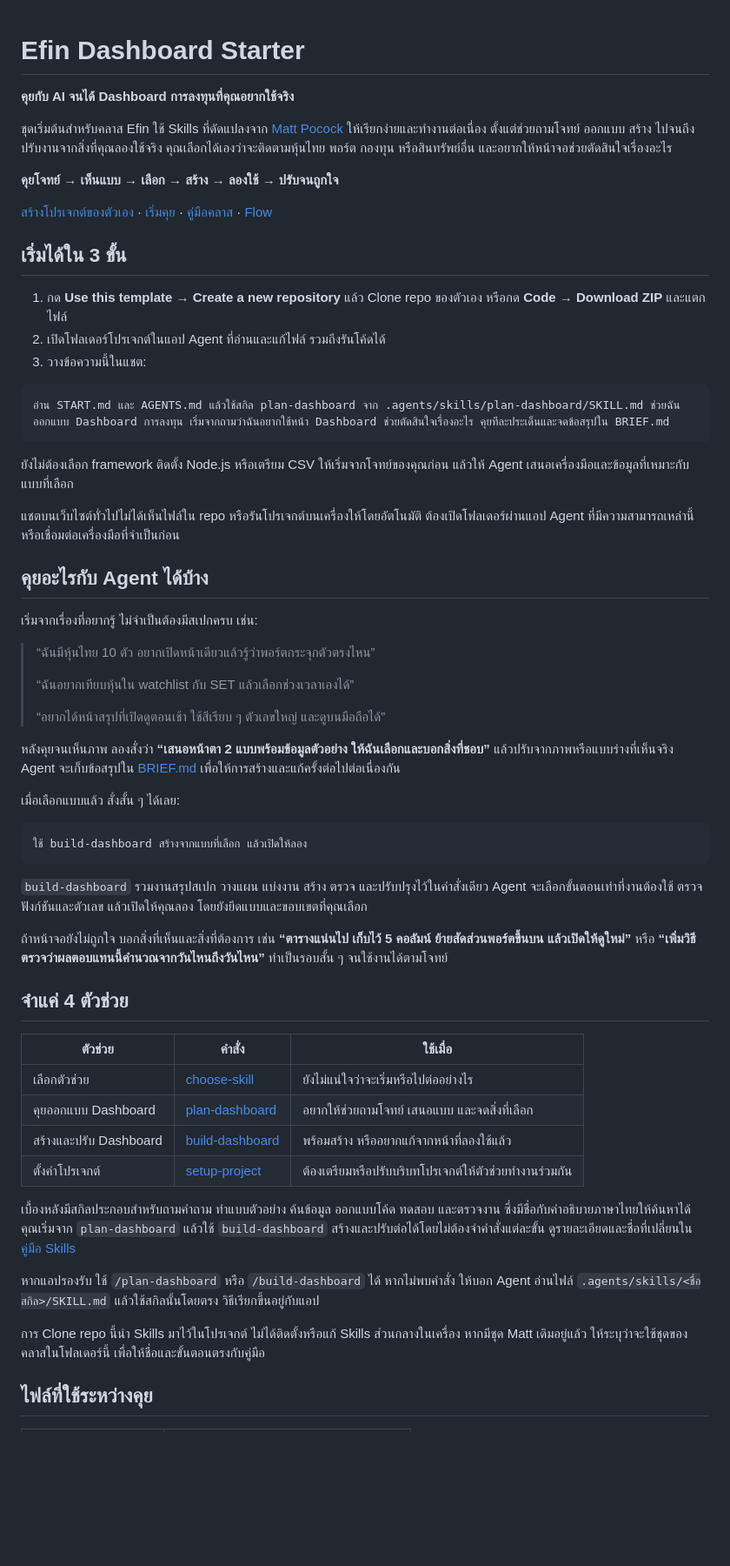
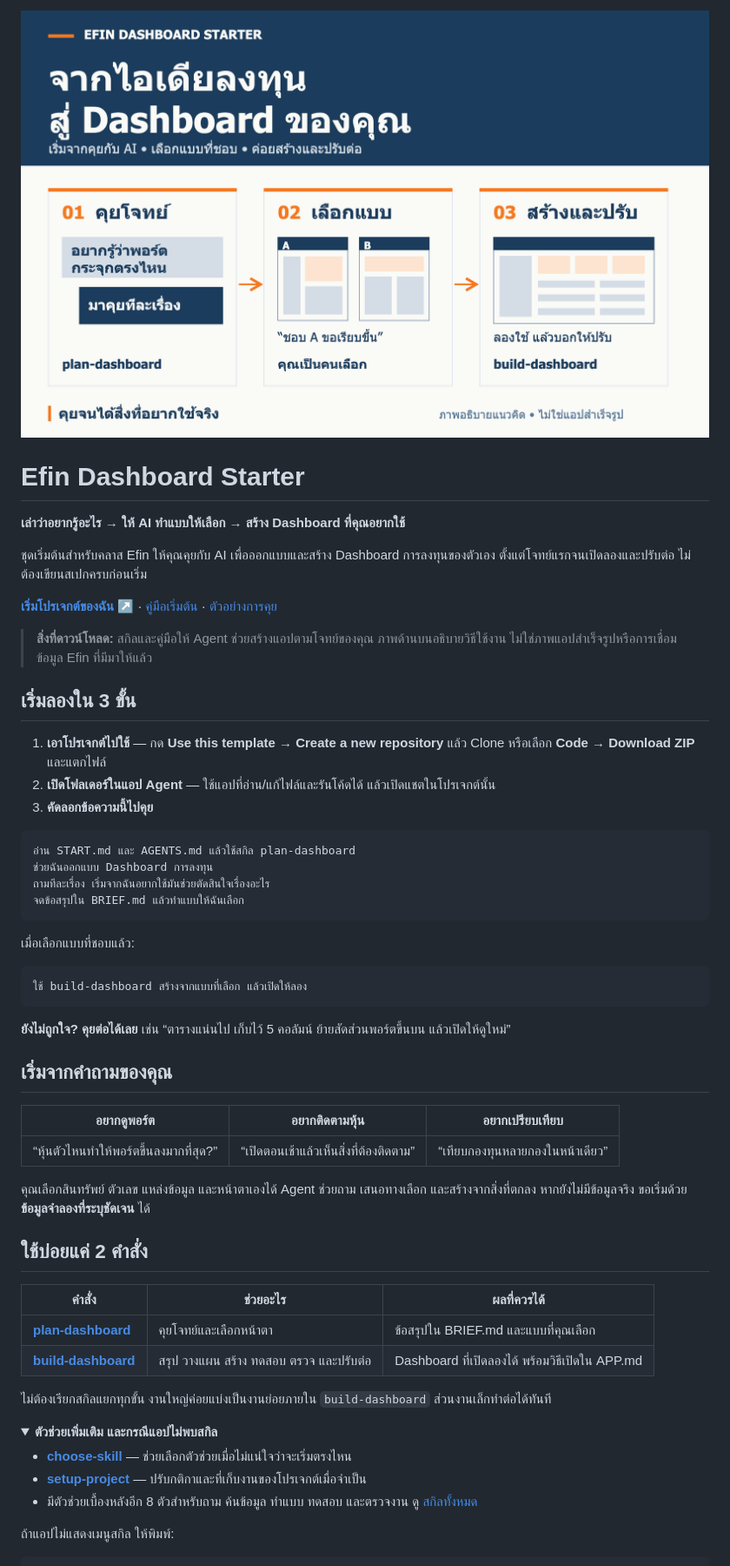
Before and after one commit to nutdnuy/efin-dashboard-starter, a Markdown page: README.md, the part around the change printed below. Shown: that part at 87% size. GitHub-like rendering; pictures changed too: docs/assets/dashboard-journey.png (added); folded sections open; blank space fills up the shorter version.

Commit message:
Explain the dashboard starter with an illustrated README

````diff
--- a/README.md
+++ b/README.md
@@ -1,63 +1,59 @@
+![จากไอเดียลงทุนสู่ Dashboard ของคุณ: คุยโจทย์ด้วย plan-dashboard เลือกแบบที่ชอบ แล้วใช้ build-dashboard สร้างและปรับต่อ](docs/assets/dashboard-journey.png)
+
 # Efin Dashboard Starter
 
-**คุยกับ AI จนได้ Dashboard การลงทุนที่คุณอยากใช้จริง**
+**เล่าว่าอยากรู้อะไร → ให้ AI ทำแบบให้เลือก → สร้าง Dashboard ที่คุณอยากใช้**
 
-ชุดเริ่มต้นสำหรับคลาส Efin ใช้ Skills ที่ดัดแปลงจาก [Matt Pocock](https://github.com/mattpocock/skills) ให้เรียกง่ายและทำงานต่อเนื่อง ตั้งแต่ช่วยถามโจทย์ ออกแบบ สร้าง ไปจนถึงปรับงานจากสิ่งที่คุณลองใช้จริง คุณเลือกได้เองว่าจะติดตามหุ้นไทย พอร์ต กองทุน หรือสินทรัพย์อื่น และอยากให้หน้าจอช่วยตัดสินใจเรื่องอะไร
+ชุดเริ่มต้นสำหรับคลาส Efin ให้คุณคุยกับ AI เพื่อออกแบบและสร้าง Dashboard การลงทุนของตัวเอง ตั้งแต่โจทย์แรกจนเปิดลองและปรับต่อ ไม่ต้องเขียนสเปกครบก่อนเริ่ม
 
-**คุยโจทย์ → เห็นแบบ → เลือก → สร้าง → ลองใช้ → ปรับจนถูกใจ**
+**[เริ่มโปรเจกต์ของฉัน ↗](https://github.com/nutdnuy/efin-dashboard-starter/generate)** · [คู่มือเริ่มต้น](START.md) · [ตัวอย่างการคุย](docs/class-guide.md)
 
-[สร้างโปรเจกต์ของตัวเอง](https://github.com/nutdnuy/efin-dashboard-starter/generate) · [เริ่มคุย](START.md) · [คู่มือคลาส](docs/class-guide.md) · [Flow](docs/workflow.md)
+> **สิ่งที่ดาวน์โหลด:** สกิลและคู่มือให้ Agent ช่วยสร้างแอปตามโจทย์ของคุณ ภาพด้านบนอธิบายวิธีใช้งาน ไม่ใช่ภาพแอปสำเร็จรูปหรือการเชื่อมข้อมูล Efin ที่มีมาให้แล้ว
 
-## เริ่มได้ใน 3 ขั้น
+## เริ่มลองใน 3 ขั้น
 
-1. กด **Use this template → Create a new repository** แล้ว Clone repo ของตัวเอง หรือกด **Code → Download ZIP** และแตกไฟล์
-2. เปิดโฟลเดอร์โปรเจกต์ในแอป Agent ที่อ่านและแก้ไฟล์ รวมถึงรันโค้ดได้
-3. วางข้อความนี้ในแชต:
+1. **เอาโปรเจกต์ไปใช้** — กด **Use this template → Create a new repository** แล้ว Clone หรือเลือก **Code → Download ZIP** และแตกไฟล์
+2. **เปิดโฟลเดอร์ในแอป Agent** — ใช้แอปที่อ่าน/แก้ไฟล์และรันโค้ดได้ แล้วเปิดแชตในโปรเจกต์นั้น
+3. **คัดลอกข้อความนี้ไปคุย**
 
 ```text
-อ่าน START.md และ AGENTS.md แล้วใช้สกิล plan-dashboard จาก .agents/skills/plan-dashboard/SKILL.md ช่วยฉันออกแบบ Dashboard การลงทุน เริ่มจากถามว่าฉันอยากใช้หน้า Dashboard ช่วยตัดสินใจเรื่องอะไร คุยทีละประเด็นและจดข้อสรุปใน BRIEF.md
+อ่าน START.md และ AGENTS.md แล้วใช้สกิล plan-dashboard
+ช่วยฉันออกแบบ Dashboard การลงทุน
+ถามทีละเรื่อง เริ่มจากฉันอยากใช้มันช่วยตัดสินใจเรื่องอะไร
+จดข้อสรุปใน BRIEF.md แล้วทำแบบให้ฉันเลือก
 ```
 
-ยังไม่ต้องเลือก framework ติดตั้ง Node.js หรือเตรียม CSV ให้เริ่มจากโจทย์ของคุณก่อน แล้วให้ Agent เสนอเครื่องมือและข้อมูลที่เหมาะกับแบบที่เลือก
-
-แชตบนเว็บไซต์ทั่วไปไม่ได้เห็นไฟล์ใน repo หรือรันโปรเจกต์บนเครื่องให้โดยอัตโนมัติ ต้องเปิดโฟลเดอร์ผ่านแอป Agent ที่มีความสามารถเหล่านี้ หรือเชื่อมต่อเครื่องมือที่จำเป็นก่อน
-
-## คุยอะไรกับ Agent ได้บ้าง
-
-เริ่มจากเรื่องที่อยากรู้ ไม่จำเป็นต้องมีสเปกครบ เช่น:
-
-> “ฉันมีหุ้นไทย 10 ตัว อยากเปิดหน้าเดียวแล้วรู้ว่าพอร์ตกระจุกตัวตรงไหน”
->
-> “ฉันอยากเทียบหุ้นใน watchlist กับ SET แล้วเลือกช่วงเวลาเองได้”
->
-> “อยากได้หน้าสรุปที่เปิดดูตอนเช้า ใช้สีเรียบ ๆ ตัวเลขใหญ่ และดูบนมือถือได้”
-
-หลังคุยจนเห็นภาพ ลองสั่งว่า **“เสนอหน้าตา 2 แบบพร้อมข้อมูลตัวอย่าง ให้ฉันเลือกและบอกสิ่งที่ชอบ”** แล้วปรับจากภาพหรือแบบร่างที่เห็นจริง Agent จะเก็บข้อสรุปใน [BRIEF.md](BRIEF.md) เพื่อให้การสร้างและแก้ครั้งต่อไปต่อเนื่องกัน
-
-เมื่อเลือกแบบแล้ว สั่งสั้น ๆ ได้เลย:
+เมื่อเลือกแบบที่ชอบแล้ว:
 
 ```text
 ใช้ build-dashboard สร้างจากแบบที่เลือก แล้วเปิดให้ลอง
 ```
 
-`build-dashboard` รวมงานสรุปสเปก วางแผน แบ่งงาน สร้าง ตรวจ และปรับปรุงไว้ในคำสั่งเดียว Agent จะเลือกขั้นตอนเท่าที่งานต้องใช้ ตรวจฟังก์ชันและตัวเลข แล้วเปิดให้คุณลอง โดยยังยึดแบบและขอบเขตที่คุณเลือก
+**ยังไม่ถูกใจ? คุยต่อได้เลย** เช่น “ตารางแน่นไป เก็บไว้ 5 คอลัมน์ ย้ายสัดส่วนพอร์ตขึ้นบน แล้วเปิดให้ดูใหม่”
 
-ถ้าหน้าจอยังไม่ถูกใจ บอกสิ่งที่เห็นและสิ่งที่ต้องการ เช่น **“ตารางแน่นไป เก็บไว้ 5 คอลัมน์ ย้ายสัดส่วนพอร์ตขึ้นบน แล้วเปิดให้ดูใหม่”** หรือ **“เพิ่มวิธีตรวจว่าผลตอบแทนนี้คำนวณจากวันไหนถึงวันไหน”** ทำเป็นรอบสั้น ๆ จนใช้งานได้ตามโจทย์
+## เริ่มจากคำถามของคุณ
 
-## จำแค่ 4 ตัวช่วย
+| อยากดูพอร์ต | อยากติดตามหุ้น | อยากเปรียบเทียบ |
+|---|---|---|
+| “หุ้นตัวไหนทำให้พอร์ตขึ้นลงมากที่สุด?” | “เปิดตอนเช้าแล้วเห็นสิ่งที่ต้องติดตาม” | “เทียบกองทุนหลายกองในหน้าเดียว” |
 
-| ตัวช่วย | คำสั่ง | ใช้เมื่อ |
+คุณเลือกสินทรัพย์ ตัวเลข แหล่งข้อมูล และหน้าตาเองได้ Agent ช่วยถาม เสนอทางเลือก และสร้างจากสิ่งที่ตกลง หากยังไม่มีข้อมูลจริง ขอเริ่มด้วย **ข้อมูลจำลองที่ระบุชัดเจน** ได้
+
+## ใช้บ่อยแค่ 2 คำสั่ง
+
+| คำสั่ง | ช่วยอะไร | ผลที่ควรได้ |
 |---|---|---|
-| เลือกตัวช่วย | [choose-skill](.agents/skills/choose-skill/SKILL.md) | ยังไม่แน่ใจว่าจะเริ่มหรือไปต่ออย่างไร |
-| คุยออกแบบ Dashboard | [plan-dashboard](.agents/skills/plan-dashboard/SKILL.md) | อยากให้ช่วยถามโจทย์ เสนอแบบ และจดสิ่งที่เลือก |
-| สร้างและปรับ Dashboard | [build-dashboard](.agents/skills/build-dashboard/SKILL.md) | พร้อมสร้าง หรืออยากแก้จากหน้าที่ลองใช้แล้ว |
-| ตั้งค่าโปรเจกต์ | [setup-project](.agents/skills/setup-project/SKILL.md) | ต้องเตรียมหรือปรับบริบทโปรเจกต์ให้ตัวช่วยทำงานร่วมกัน |
+| **[plan-dashboard](.agents/skills/plan-dashboard/SKILL.md)** | คุยโจทย์และเลือกหน้าตา | ข้อสรุปใน BRIEF.md และแบบที่คุณเลือก |
+| **[build-dashboard](.agents/skills/build-dashboard/SKILL.md)** | สรุป วางแผน สร้าง ทดสอบ ตรวจ และปรับต่อ | Dashboard ที่เปิดลองได้ พร้อมวิธีเปิดใน APP.md |
 
-เบื้องหลังมีสกิลประกอบสำหรับถามคำถาม ทำแบบตัวอย่าง ค้นข้อมูล ออกแบบโค้ด ทดสอบ และตรวจงาน ซึ่งมีชื่อกับคำอธิบายภาษาไทยให้ค้นหาได้ คุณเริ่มจาก `plan-dashboard` แล้วใช้ `build-dashboard` สร้างและปรับต่อได้โดยไม่ต้องจำคำสั่งแต่ละขั้น ดูรายละเอียดและชื่อที่เปลี่ยนใน[คู่มือ Skills](docs/skills.md)
+ไม่ต้องเรียกสกิลแยกทุกขั้น งานใหญ่ค่อยแบ่งเป็นงานย่อยภายใน `build-dashboard` ส่วนงานเล็กทำต่อได้ทันที
 
-หากแอปรองรับ ใช้ `/plan-dashboard` หรือ `/build-dashboard` ได้ หากไม่พบคำสั่ง ให้บอก Agent อ่านไฟล์ `.agents/skills/<ชื่อสกิล>/SKILL.md` แล้วใช้สกิลนั้นโดยตรง วิธีเรียกขึ้นอยู่กับแอป
+<details>
+<summary><strong>ตัวช่วยเพิ่มเติม และกรณีแอปไม่พบสกิล</strong></summary>
 
-การ Clone repo นี้นำ Skills มาไว้ในโปรเจกต์ ไม่ได้ติดตั้งหรือแก้ Skills ส่วนกลางในเครื่อง หากมีชุด Matt เดิมอยู่แล้ว ให้ระบุว่าจะใช้ชุดของคลาสในโฟลเดอร์นี้ เพื่อให้ชื่อและขั้นตอนตรงกับคู่มือ
+- **[choose-skill](.agents/skills/choose-skill/SKILL.md)** — ช่วยเลือกตัวช่วยเมื่อไม่แน่ใจว่าจะเริ่มตรงไหน
+- **[setup-project](.agents/skills/setup-project/SKILL.md)** — ปรับกติกาและที่เก็บงานของโปรเจกต์เมื่อจำเป็น
+- มีตัวช่วยเบื้องหลังอีก 8 ตัวสำหรับถาม ค้นข้อมูล ทำแบบ ทดสอบ และตรวจงาน ดู [สกิลทั้งหมด](docs/skills.md)
 
-## ไฟล์ที่ใช้ระหว่างคุย
+ถ้าแอปไม่แสดงเมนูสกิล ให้พิมพ์:
 
````
Also changed, not shown: other parts of README.md (+22 -10 lines), docs/assets/README.md (added, +20 -0 lines), 2 other files.
